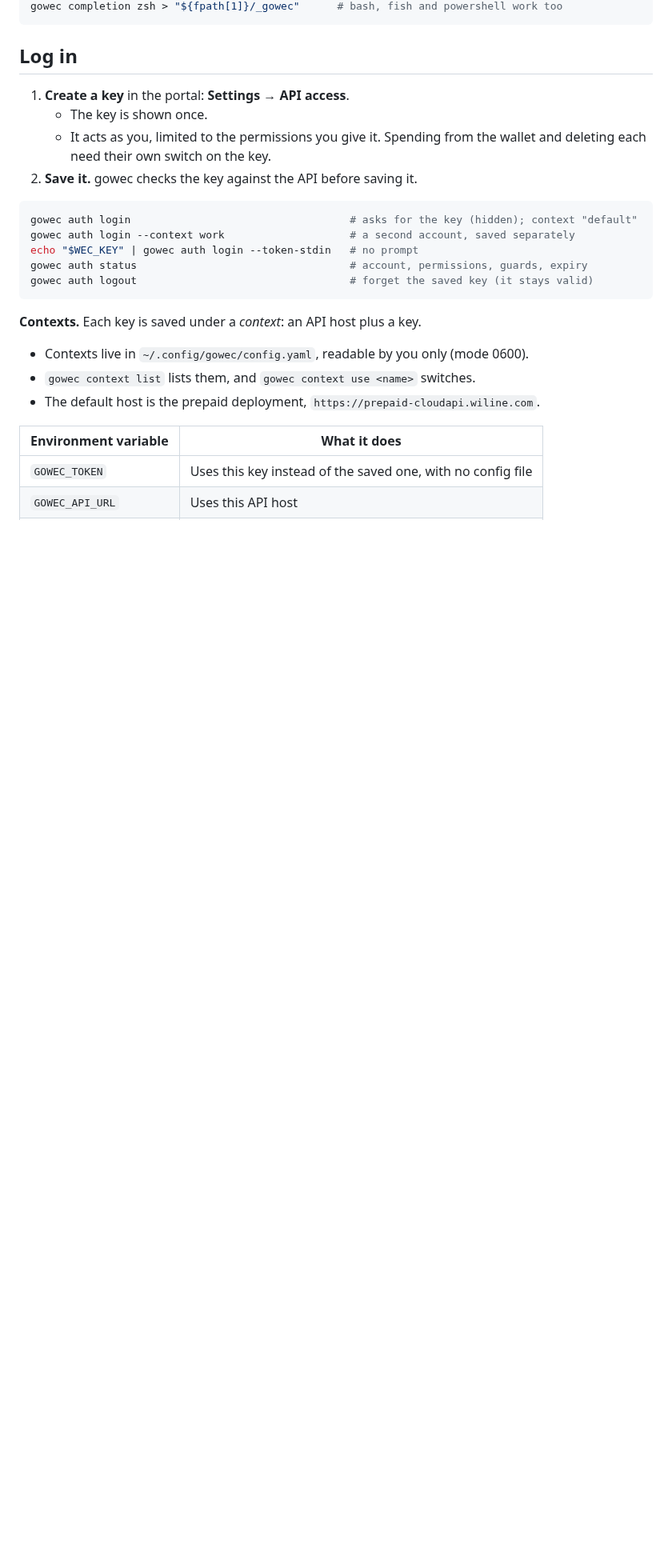
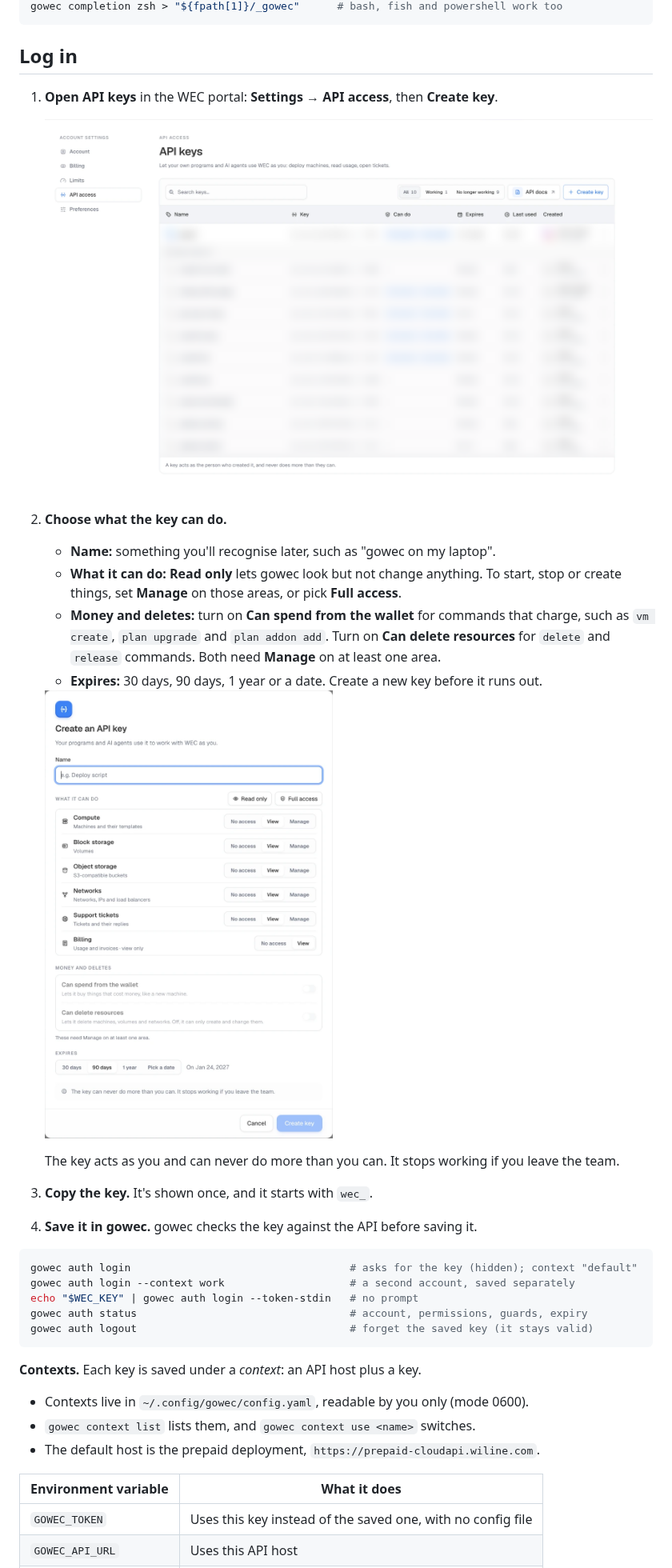
Before and after one commit to WiLine-Edge-Cloud/gowec, a Markdown page: README.md, the part around the change. Shown at 80% size. Rendered like a GitHub page; pictures changed too: docs/images/api-keys.png (added), docs/images/create-api-key.png (added); blank space fills up the shorter version.

Commit message:
docs: show how to create an API key, with screenshots

````diff
--- a/README.md
+++ b/README.md
@@ -54,10 +54,22 @@ gowec completion zsh > "${fpath[1]}/_gowec"      # bash, fish and powershell wor
 
 ## Log in
 
-1. **Create a key** in the portal: **Settings → API access**.
-   - The key is shown once.
-   - It acts as you, limited to the permissions you give it. Spending from the wallet and deleting each need their own switch on the key.
-2. **Save it.** gowec checks the key against the API before saving it.
+1. **Open API keys** in the WEC portal: **Settings → API access**, then **Create key**.
+
+   <img src="docs/images/api-keys.png" alt="The API keys page in the WEC portal, with the Create key button at the top right" width="760">
+
+2. **Choose what the key can do.**
+   - **Name:** something you'll recognise later, such as "gowec on my laptop".
+   - **What it can do:** **Read only** lets gowec look but not change anything. To start, stop or create things, set **Manage** on those areas, or pick **Full access**.
+   - **Money and deletes:** turn on **Can spend from the wallet** for commands that charge, such as `vm create`, `plan upgrade` and `plan addon add`. Turn on **Can delete resources** for `delete` and `release` commands. Both need **Manage** on at least one area.
+   - **Expires:** 30 days, 90 days, 1 year or a date. Create a new key before it runs out.
+
+   <img src="docs/images/create-api-key.png" alt="The Create an API key dialog: name, what it can do per area, money and deletes, and expiry" width="420">
+
+   The key acts as you and can never do more than you can. It stops working if you leave the team.
+
+3. **Copy the key.** It's shown once, and it starts with `wec_`.
+4. **Save it in gowec.** gowec checks the key against the API before saving it.
 
 ```bash
 gowec auth login                                   # asks for the key (hidden); context "default"
````
